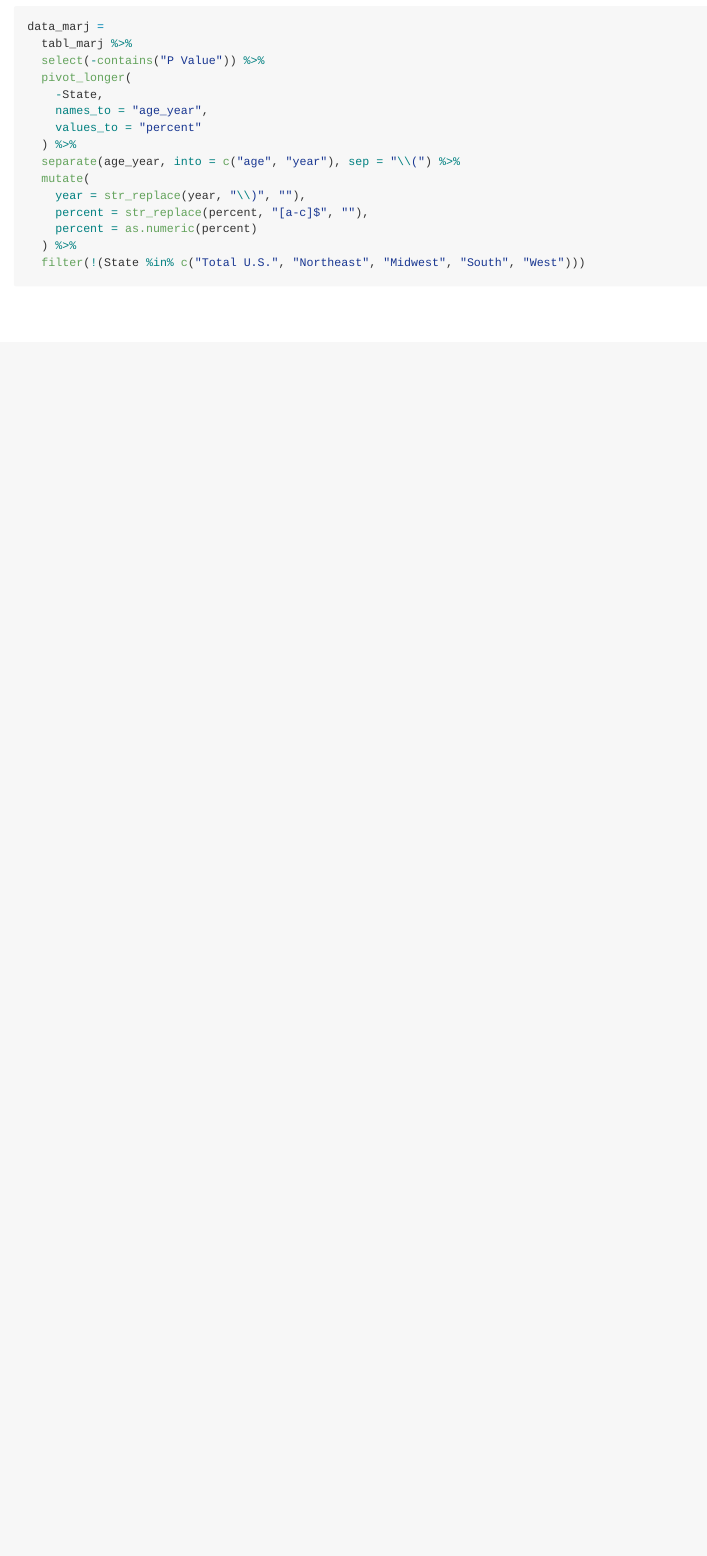
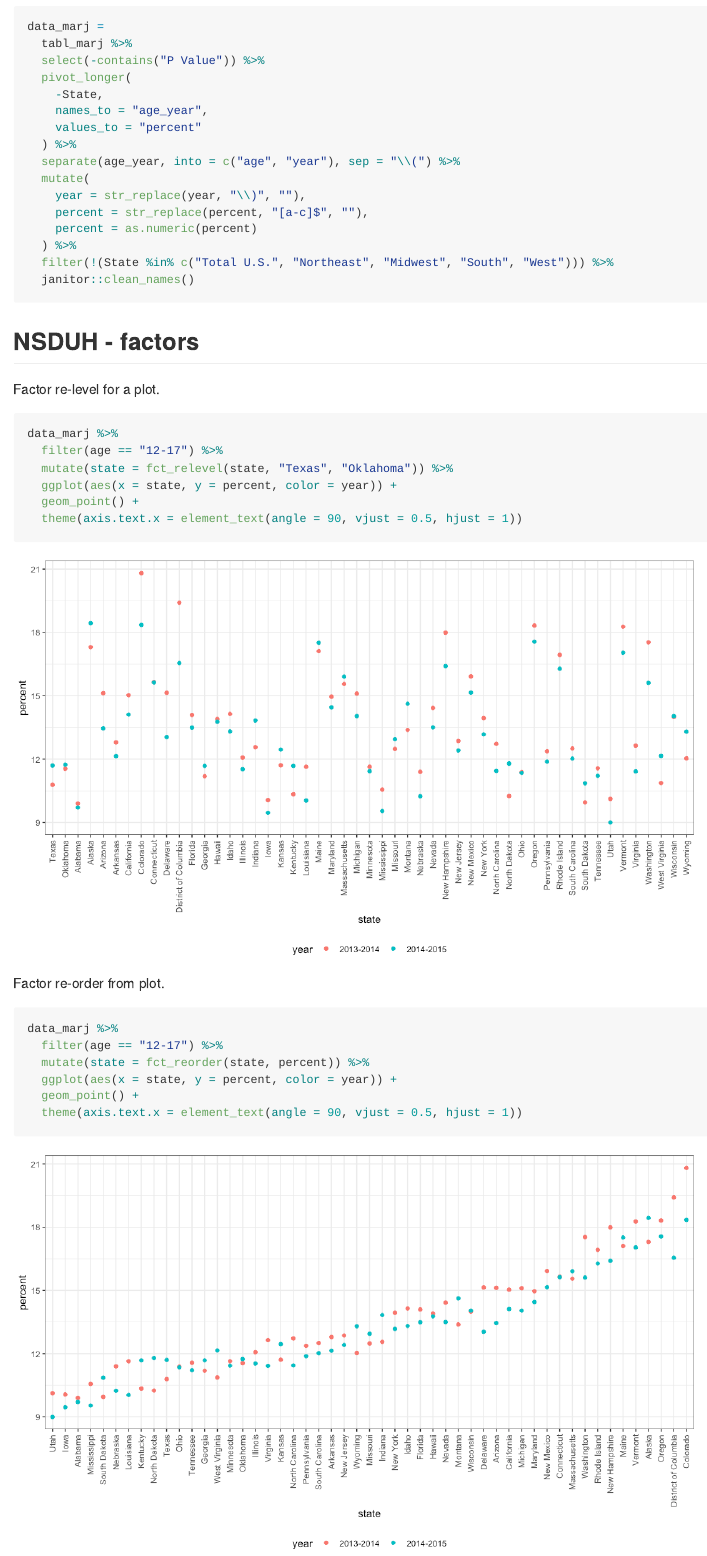
Before and after one commit to ebbollman/data_wrangling_2, an R Markdown document (strings_factors.Rmd): the page in a window 1100 px wide, from 5360 px down. The pictures show the output file strings_factors.md that the author committed with the source, drawn offline in the style of GitHub; long lines of code are wrapped.

Commit message:
Forcat functions on factors in plots

````diff
--- a/strings_factors.Rmd
+++ b/strings_factors.Rmd
@@ -172,6 +172,30 @@ data_marj =
     percent = str_replace(percent, "[a-c]$", ""),
     percent = as.numeric(percent)
   ) %>%
-  filter(!(State %in% c("Total U.S.", "Northeast", "Midwest", "South", "West")))
+  filter(!(State %in% c("Total U.S.", "Northeast", "Midwest", "South", "West"))) %>%
+  janitor::clean_names()
+```
 
+## NSDUH - factors
+
+Factor re-level for a plot.
+
+```{r}
+data_marj %>%
+  filter(age == "12-17") %>%
+  mutate(state = fct_relevel(state, "Texas", "Oklahoma")) %>%
+  ggplot(aes(x = state, y = percent, color = year)) +
+  geom_point() +
+  theme(axis.text.x = element_text(angle = 90, vjust = 0.5, hjust = 1))
 ```
+
+Factor re-order from plot.
+
+```{r}
+data_marj %>%
+  filter(age == "12-17") %>%
+  mutate(state = fct_reorder(state, percent)) %>%
+  ggplot(aes(x = state, y = percent, color = year)) +
+  geom_point() +
+  theme(axis.text.x = element_text(angle = 90, vjust = 0.5, hjust = 1))
+```
````
Also changed, not shown: strings_factors.md, strings_factors_files/figure-gfm/unnamed-chunk-11-1.png (added), strings_factors_files/figure-gfm/unnamed-chunk-12-1.png (added).
